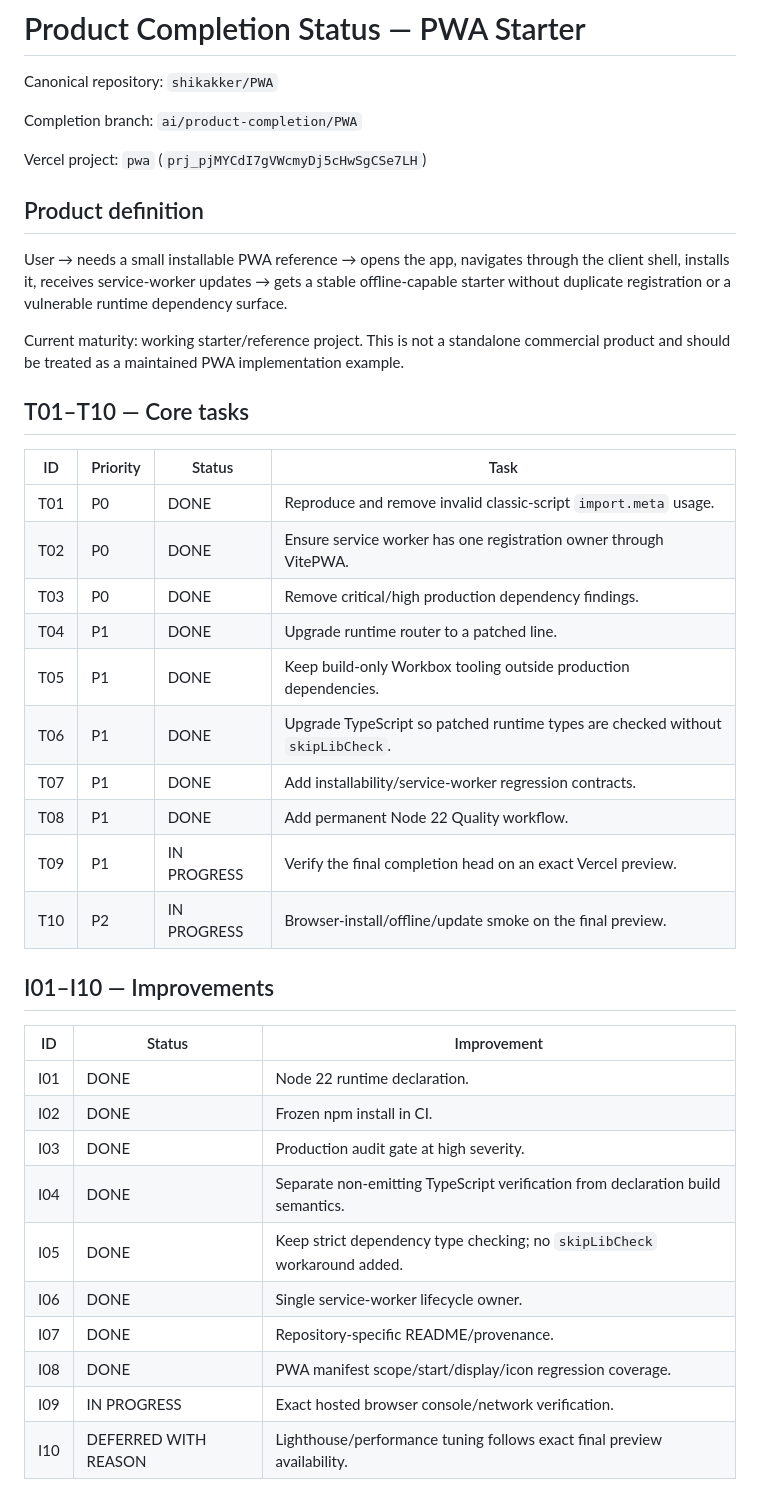
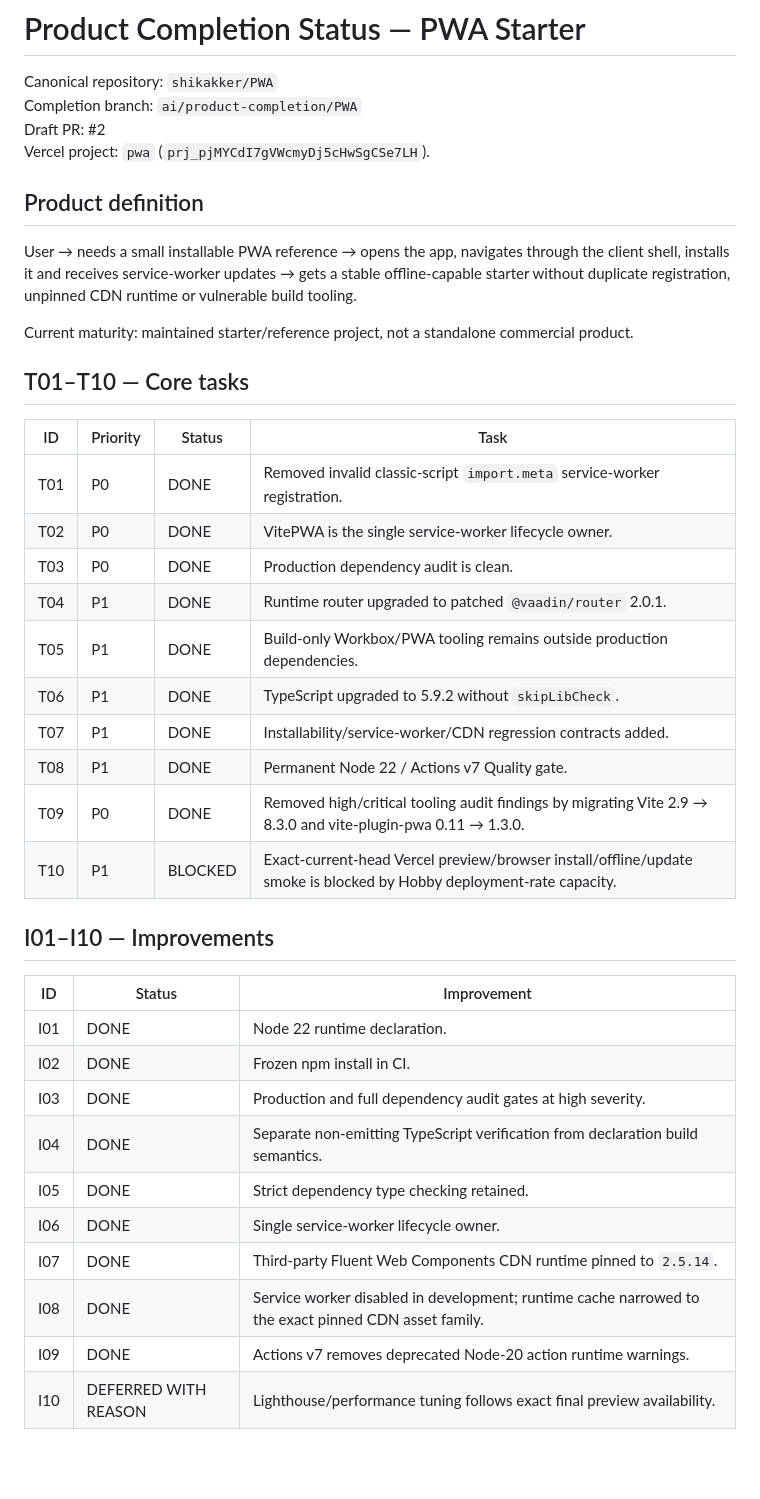
Before and after one commit to shikakker/PWA, a Markdown page: PRODUCT_COMPLETION_STATUS.md, the part around one of its changes. Drawn GitHub-style; blank space fills up the shorter version.

```diff
--- a/PRODUCT_COMPLETION_STATUS.md
+++ b/PRODUCT_COMPLETION_STATUS.md
@@ -1,31 +1,30 @@
 # Product Completion Status — PWA Starter
 
 Canonical repository: `shikakker/PWA`
-
 Completion branch: `ai/product-completion/PWA`
-
-Vercel project: `pwa` (`prj_pjMYCdI7gVWcmyDj5cHwSgCSe7LH`)
+Draft PR: #2
+Vercel project: `pwa` (`prj_pjMYCdI7gVWcmyDj5cHwSgCSe7LH`).
 
 ## Product definition
 
-User → needs a small installable PWA reference → opens the app, navigates through the client shell, installs it, receives service-worker updates → gets a stable offline-capable starter without duplicate registration or a vulnerable runtime dependency surface.
+User → needs a small installable PWA reference → opens the app, navigates through the client shell, installs it and receives service-worker updates → gets a stable offline-capable starter without duplicate registration, unpinned CDN runtime or vulnerable build tooling.
 
-Current maturity: working starter/reference project. This is not a standalone commercial product and should be treated as a maintained PWA implementation example.
+Current maturity: maintained starter/reference project, not a standalone commercial product.
 
 ## T01–T10 — Core tasks
 
 | ID | Priority | Status | Task |
 | --- | --- | --- | --- |
-| T01 | P0 | DONE | Reproduce and remove invalid classic-script `import.meta` usage. |
-| T02 | P0 | DONE | Ensure service worker has one registration owner through VitePWA. |
-| T03 | P0 | DONE | Remove critical/high production dependency findings. |
-| T04 | P1 | DONE | Upgrade runtime router to a patched line. |
-| T05 | P1 | DONE | Keep build-only Workbox tooling outside production dependencies. |
-| T06 | P1 | DONE | Upgrade TypeScript so patched runtime types are checked without `skipLibCheck`. |
-| T07 | P1 | DONE | Add installability/service-worker regression contracts. |
-| T08 | P1 | DONE | Add permanent Node 22 Quality workflow. |
-| T09 | P1 | IN PROGRESS | Verify the final completion head on an exact Vercel preview. |
-| T10 | P2 | IN PROGRESS | Browser-install/offline/update smoke on the final preview. |
+| T01 | P0 | DONE | Removed invalid classic-script `import.meta` service-worker registration. |
+| T02 | P0 | DONE | VitePWA is the single service-worker lifecycle owner. |
+| T03 | P0 | DONE | Production dependency audit is clean. |
+| T04 | P1 | DONE | Runtime router upgraded to patched `@vaadin/router` 2.0.1. |
+| T05 | P1 | DONE | Build-only Workbox/PWA tooling remains outside production dependencies. |
+| T06 | P1 | DONE | TypeScript upgraded to 5.9.2 without `skipLibCheck`. |
+| T07 | P1 | DONE | Installability/service-worker/CDN regression contracts added. |
+| T08 | P1 | DONE | Permanent Node 22 / Actions v7 Quality gate. |
+| T09 | P0 | DONE | Removed high/critical tooling audit findings by migrating Vite 2.9 → 8.3.0 and vite-plugin-pwa 0.11 → 1.3.0. |
+| T10 | P1 | BLOCKED | Exact-current-head Vercel preview/browser install/offline/update smoke is blocked by Hobby deployment-rate capacity. |
 
 ## I01–I10 — Improvements
 
@@ -33,13 +32,13 @@ Current maturity: working starter/reference project. This is not a standalone co
 | --- | --- | --- |
 | I01 | DONE | Node 22 runtime declaration. |
 | I02 | DONE | Frozen npm install in CI. |
-| I03 | DONE | Production audit gate at high severity. |
+| I03 | DONE | Production and full dependency audit gates at high severity. |
 | I04 | DONE | Separate non-emitting TypeScript verification from declaration build semantics. |
-| I05 | DONE | Keep strict dependency type checking; no `skipLibCheck` workaround added. |
+| I05 | DONE | Strict dependency type checking retained. |
 | I06 | DONE | Single service-worker lifecycle owner. |
-| I07 | DONE | Repository-specific README/provenance. |
-| I08 | DONE | PWA manifest scope/start/display/icon regression coverage. |
-| I09 | IN PROGRESS | Exact hosted browser console/network verification. |
+| I07 | DONE | Third-party Fluent Web Components CDN runtime pinned to `2.5.14`. |
+| I08 | DONE | Service worker disabled in development; runtime cache narrowed to the exact pinned CDN asset family. |
+| I09 | DONE | Actions v7 removes deprecated Node-20 action runtime warnings. |
 | I10 | DEFERRED WITH REASON | Lighthouse/performance tuning follows exact final preview availability. |
 
 ## F01–F10 — Product features
```
Also changed, not shown: other parts of PRODUCT_COMPLETION_STATUS.md (+23 -9 lines).
